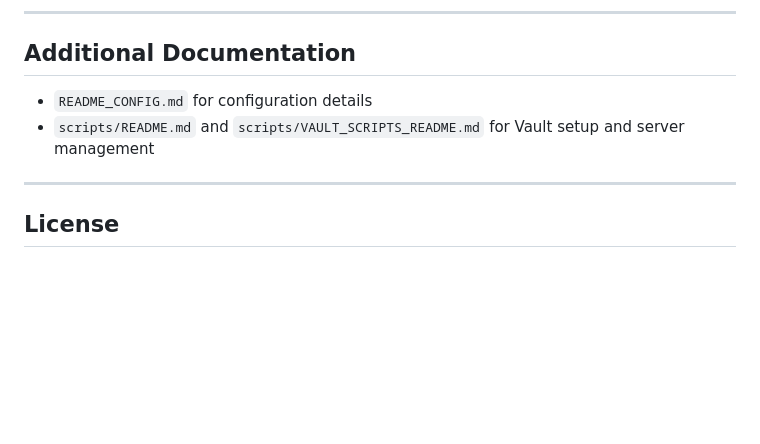
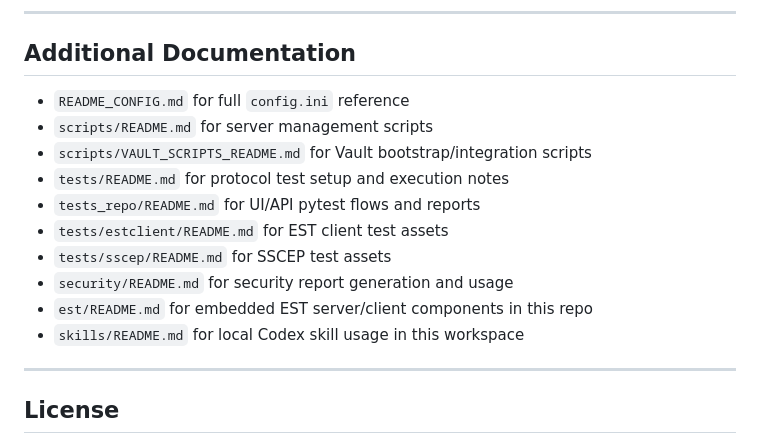
Before and after one commit to uzigolan/pkisquire, a Markdown page: README.md, the part around the change. Drawn GitHub-style; blank space fills up the shorter version.

Commit message:
Expand additional documentation links

```diff
--- a/README.md
+++ b/README.md
@@ -321,8 +321,16 @@ For detailed local test notes, see `tests/README.md` and `tests_repo/README.md`.
 
 ## Additional Documentation
 
-- `README_CONFIG.md` for configuration details
-- `scripts/README.md` and `scripts/VAULT_SCRIPTS_README.md` for Vault setup and server management
+- `README_CONFIG.md` for full `config.ini` reference
+- `scripts/README.md` for server management scripts
+- `scripts/VAULT_SCRIPTS_README.md` for Vault bootstrap/integration scripts
+- `tests/README.md` for protocol test setup and execution notes
+- `tests_repo/README.md` for UI/API pytest flows and reports
+- `tests/estclient/README.md` for EST client test assets
+- `tests/sscep/README.md` for SSCEP test assets
+- `security/README.md` for security report generation and usage
+- `est/README.md` for embedded EST server/client components in this repo
+- `skills/README.md` for local Codex skill usage in this workspace
 
 ---
 
```
